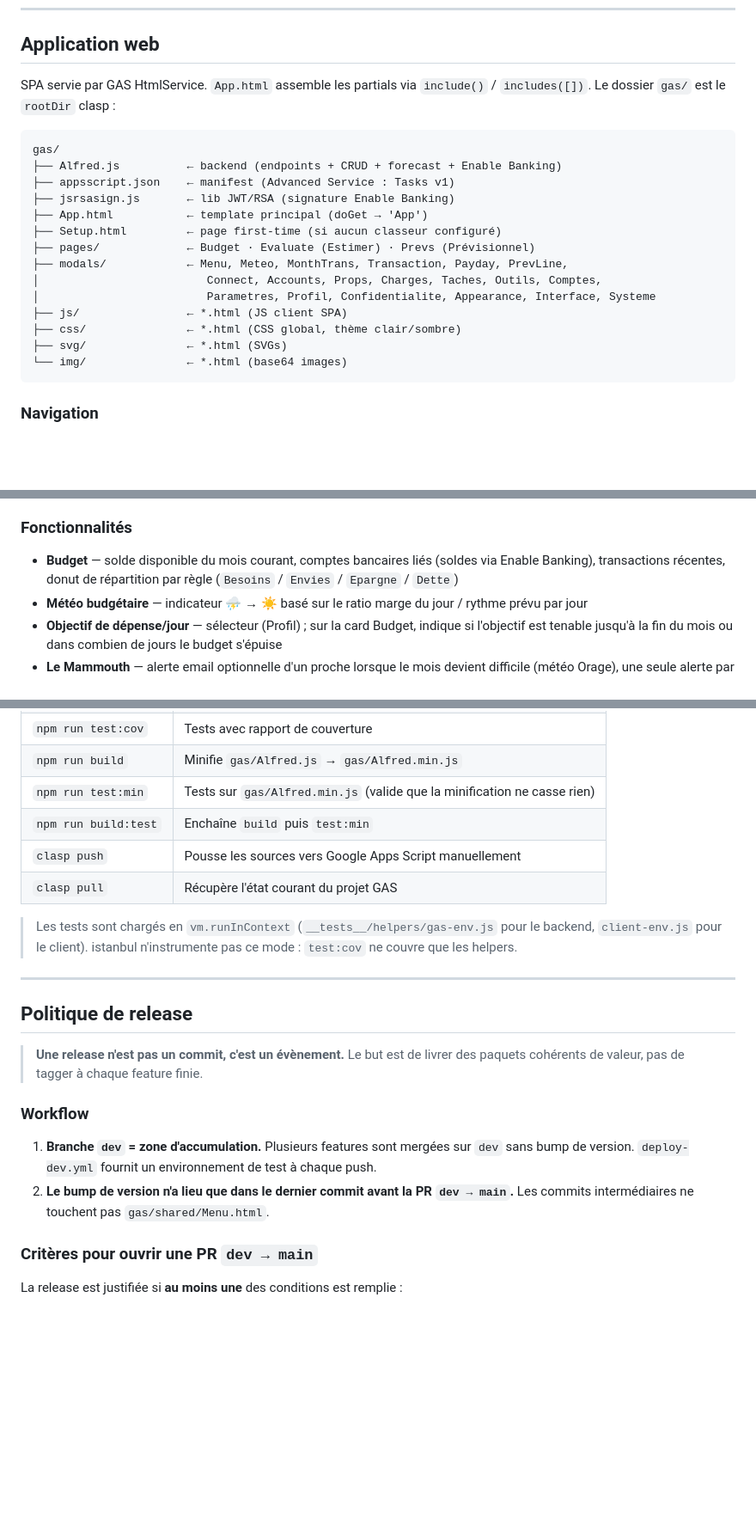
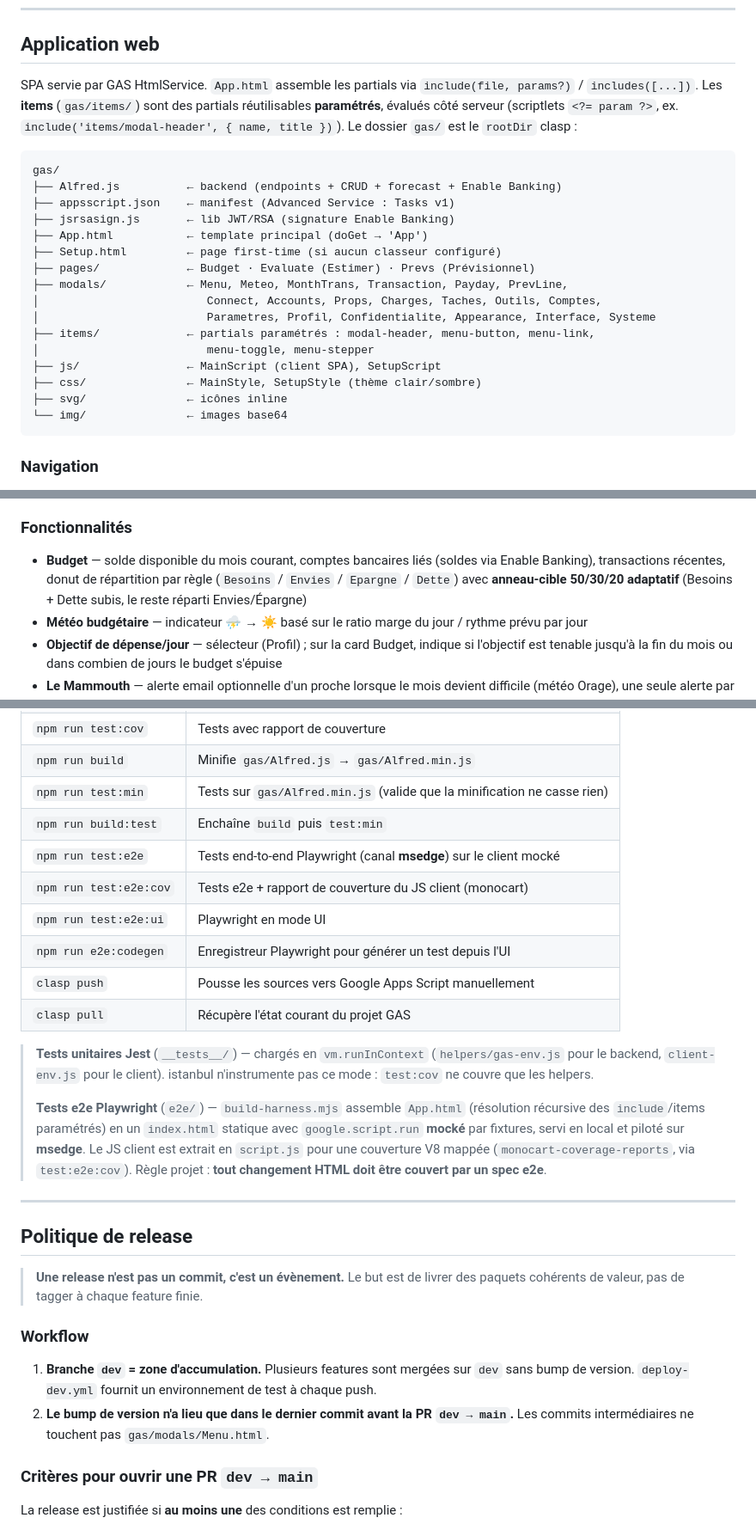
Before and after one commit to ManuStrozor/Alfred, a Markdown page: README.md, 3 parts joined by grey strips. Shown at 86% size. Drawn GitHub-style; blank space fills up the shorter version.

Commit message:
docs: README à jour — items paramétrés, workflows test/deploy, e2e Playwright, structure gas/

````diff
--- a/README.md
+++ b/README.md
@@ -119,7 +119,7 @@ Les clés et la session sont stockées dans les `UserProperties` préfixées `EB
 
 ## Application web
 
-SPA servie par GAS HtmlService. `App.html` assemble les partials via `include()` / `includes([])`. Le dossier `gas/` est le `rootDir` clasp :
+SPA servie par GAS HtmlService. `App.html` assemble les partials via `include(file, params?)` / `includes([...])`. Les **items** (`gas/items/`) sont des partials réutilisables **paramétrés**, évalués côté serveur (scriptlets `<?= param ?>`, ex. `include('items/modal-header', { name, title })`). Le dossier `gas/` est le `rootDir` clasp :
 
 ```
 gas/
@@ -132,10 +132,12 @@ gas/
 ├── modals/            ← Menu, Meteo, MonthTrans, Transaction, Payday, PrevLine,
 │                         Connect, Accounts, Props, Charges, Taches, Outils, Comptes,
 │                         Parametres, Profil, Confidentialite, Appearance, Interface, Systeme
-├── js/                ← *.html (JS client SPA)
-├── css/               ← *.html (CSS global, thème clair/sombre)
-├── svg/               ← *.html (SVGs)
-└── img/               ← *.html (base64 images)
+├── items/             ← partials paramétrés : modal-header, menu-button, menu-link,
+│                         menu-toggle, menu-stepper
+├── js/                ← MainScript (client SPA), SetupScript
+├── css/               ← MainStyle, SetupStyle (thème clair/sombre)
+├── svg/               ← icônes inline
+└── img/               ← images base64
 ```
 
 ### Navigation
@@ -152,7 +154,7 @@ gas/
 
 ### Fonctionnalités
 
-- **Budget** — solde disponible du mois courant, comptes bancaires liés (soldes via Enable Banking), transactions récentes, donut de répartition par règle (`Besoins` / `Envies` / `Epargne` / `Dette`)
+- **Budget** — solde disponible du mois courant, comptes bancaires liés (soldes via Enable Banking), transactions récentes, donut de répartition par règle (`Besoins` / `Envies` / `Epargne` / `Dette`) avec **anneau-cible 50/30/20 adaptatif** (Besoins + Dette subis, le reste réparti Envies/Épargne)
 - **Météo budgétaire** — indicateur ⛈️ → ☀️ basé sur le ratio marge du jour / rythme prévu par jour
 - **Objectif de dépense/jour** — sélecteur (Profil) ; sur la card Budget, indique si l'objectif est tenable jusqu'à la fin du mois ou dans combien de jours le budget s'épuise
 - **Le Mammouth** — alerte email optionnelle d'un proche lorsque le mois devient difficile (météo Orage), une seule alerte par épisode
@@ -253,10 +255,16 @@ Sheets (menu classique)
 | `npm run build` | Minifie `gas/Alfred.js` → `gas/Alfred.min.js` |
 | `npm run test:min` | Tests sur `gas/Alfred.min.js` (valide que la minification ne casse rien) |
 | `npm run build:test` | Enchaîne `build` puis `test:min` |
+| `npm run test:e2e` | Tests end-to-end Playwright (canal **msedge**) sur le client mocké |
+| `npm run test:e2e:cov` | Tests e2e + rapport de couverture du JS client (monocart) |
+| `npm run test:e2e:ui` | Playwright en mode UI |
+| `npm run e2e:codegen` | Enregistreur Playwright pour générer un test depuis l'UI |
 | `clasp push` | Pousse les sources vers Google Apps Script manuellement |
 | `clasp pull` | Récupère l'état courant du projet GAS |
 
-> Les tests sont chargés en `vm.runInContext` (`__tests__/helpers/gas-env.js` pour le backend, `client-env.js` pour le client). istanbul n'instrumente pas ce mode : `test:cov` ne couvre que les helpers.
+> **Tests unitaires Jest** (`__tests__/`) — chargés en `vm.runInContext` (`helpers/gas-env.js` pour le backend, `client-env.js` pour le client). istanbul n'instrumente pas ce mode : `test:cov` ne couvre que les helpers.
+>
+> **Tests e2e Playwright** (`e2e/`) — `build-harness.mjs` assemble `App.html` (résolution récursive des `include`/items paramétrés) en un `index.html` statique avec `google.script.run` **mocké** par fixtures, servi en local et piloté sur **msedge**. Le JS client est extrait en `script.js` pour une couverture V8 mappée (`monocart-coverage-reports`, via `test:e2e:cov`). Règle projet : **tout changement HTML doit être couvert par un spec e2e**.
 
 ---
 
@@ -267,7 +275,7 @@ Sheets (menu classique)
 ### Workflow
 
 1. **Branche `dev` = zone d'accumulation.** Plusieurs features sont mergées sur `dev` sans bump de version. `deploy-dev.yml` fournit un environnement de test à chaque push.
-2. **Le bump de version n'a lieu que dans le dernier commit avant la PR `dev → main`.** Les commits intermédiaires ne touchent pas `gas/shared/Menu.html`.
+2. **Le bump de version n'a lieu que dans le dernier commit avant la PR `dev → main`.** Les commits intermédiaires ne touchent pas `gas/modals/Menu.html`.
 
 ### Critères pour ouvrir une PR `dev → main`
 
````
Also changed, not shown: other parts of README.md (+4 -4 lines).
